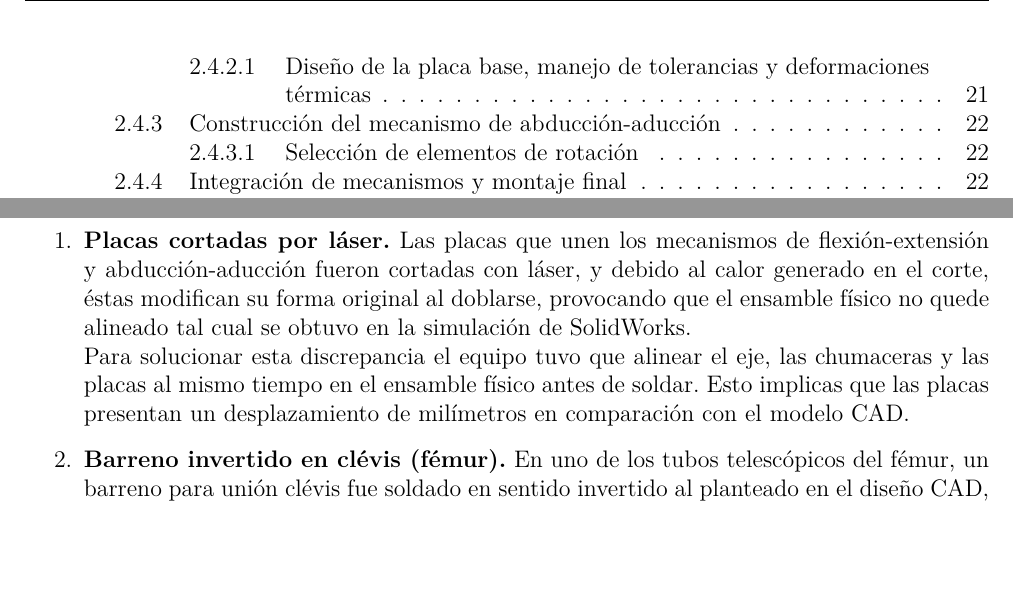
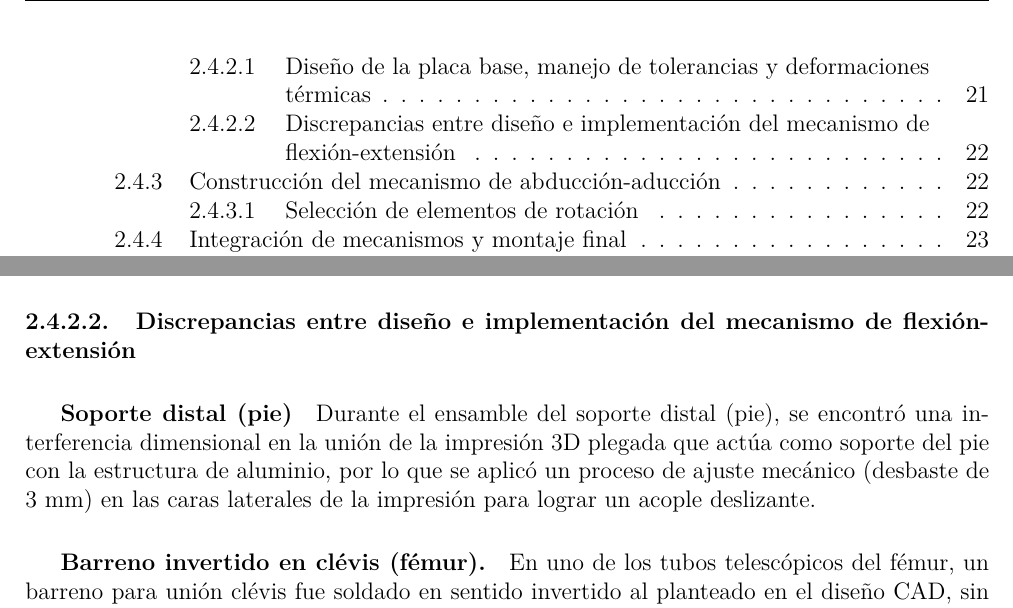
Before and after one commit to ramsalue/tt2, a LaTeX document (tt2_[draft].tex, which reads Body/08_ImplementaciónSistema_1.tex, Body/09_AnálisisIngenieria.tex): two parts of pages 5 and 39 of 74 before the commit and two parts of pages 5 and 32 of 75 after it, joined at a grey line, cut so that both start at the same text, the shorter picture padded with empty space. Compiled offline with pdfLaTeX.

Commit message:
Update 08_ImplementacionSistema_1.tex

```diff
--- a/Body/08_ImplementaciónSistema_1.tex
+++ b/Body/08_ImplementaciónSistema_1.tex
@@ -116,6 +116,12 @@ El mecanismo se manufacturó utilizando perfiles de aluminio 6061-T6 para reduci
 Durante el proceso de manufactura, las placas de acero fueron cortadas mediante láser. Se observó que el calor térmico generado al momento del corte provocó una curvatura, lo que dificultó el alineamiento de las placas con los rieles de la guía. Para corregir el ensamble se realizó una alineación activa, es decir, se montaron el eje, las chumaceras y las placas simultáneamente, y se ajustó la posición con esfuerzo manual antes de aplicar los puntos de soldadura y fijación final. Esto permitió que el eje del movimiento permaneciera paralelo a las guías lineales evitando atascamientos.\\
 
 El mecanismo de flexión-extensión se colocó sobre una placa de acero de 1/4". La longitud de la placa fue acotada al área de transmisión de esfuerzos del actuador lineal en lugar de cubrir toda la base con la finalidad de reducir la deflexión del eje debido al peso de la pierna. Además, se implementaron múltiples puntos de apoyo (chumaceras) que fueron distribuidos a lo largo del eje de transmisión, reduciendo así el momento flector en los extremos.
+
+\paragraph{Discrepancias entre diseño e implementación del mecanismo de flexión-extensión}
+\subparagraph{Soporte distal (pie)}
+Durante el ensamble del soporte distal (pie), se encontró una interferencia dimensional en la unión de la impresión 3D plegada que actúa como soporte del pie con la estructura de aluminio, por lo que se aplicó un proceso de ajuste mecánico (desbaste de 3 mm) en las caras laterales de la impresión para lograr un acople deslizante.
+\subparagraph{Barreno invertido en clévis (fémur).}
+En uno de los tubos telescópicos del fémur, un barreno para unión clévis fue soldado en sentido invertido al planteado en el diseño CAD, sin embargo, no afecta al funcionamiento ni el movimiento por lo que se decidió conservar dicho cambio debido a que el funcionamiento es aceptable.
 
 \begin{figure}[h!]
 	\centering
--- a/Body/09_AnálisisIngenieria.tex
+++ b/Body/09_AnálisisIngenieria.tex
@@ -6,10 +6,10 @@ Debido a la alta capacidad de par del actuador lineal seleccionado (Nema 23 con
 \subsection{Discrepancias entre diseño e implementación}
 Durante el proceso de construcción del proyecto se encontraron diversos desafíos que llevaron a tomar decisiones sobre el diseño planteado inicialmente, lo que llevó a discrepancias entre el diseño e implementación. Las discrepancias encontradas se presentan a continuación:
 \begin{enumerate}
-	\item \textbf{Placas cortadas por láser.} Las placas que unen los mecanismos de flexión-extensión y abducción-aducción fueron cortadas con láser, y debido al calor generado en el corte, éstas modifican su forma original al doblarse, provocando que el ensamble físico no quede alineado tal cual se obtuvo en la simulación de SolidWorks. \\
-	Para solucionar esta discrepancia el equipo tuvo que alinear el eje, las chumaceras y las placas al mismo tiempo en el ensamble físico antes de soldar. Esto implicas que las placas presentan un desplazamiento de milímetros en comparación con el modelo CAD.
-	% Debo entender bien qué placas son las que se desplazaron y si es posible verlo en físico para comprender mejor
-	\item \textbf{Barreno invertido en clévis (fémur).} En uno de los tubos telescópicos del fémur, un barreno para unión clévis fue soldado en sentido invertido al planteado en el diseño CAD, sin embargo, no afecta al funcionamiento ni el movimiento por lo que se decidió conservar dicho cambio debido a que el funcionamiento es aceptable.
+%	\item \textbf{Placas cortadas por láser.} Las placas que unen los mecanismos de flexión-extensión y abducción-aducción fueron cortadas con láser, y debido al calor generado en el corte, éstas modifican su forma original al doblarse, provocando que el ensamble físico no quede alineado tal cual se obtuvo en la simulación de SolidWorks. \\
+%	Para solucionar esta discrepancia el equipo tuvo que alinear el eje, las chumaceras y las placas al mismo tiempo en el ensamble físico antes de soldar. Esto implicas que las placas presentan un desplazamiento de milímetros en comparación con el modelo CAD.
+%	% Debo entender bien qué placas son las que se desplazaron y si es posible verlo en físico para comprender mejor
+%	\item \textbf{Barreno invertido en clévis (fémur).} En uno de los tubos telescópicos del fémur, un barreno para unión clévis fue soldado en sentido invertido al planteado en el diseño CAD, sin embargo, no afecta al funcionamiento ni el movimiento por lo que se decidió conservar dicho cambio debido a que el funcionamiento es aceptable.
 	\item \textbf{Componentes de seguridad no contemplados.} El diseño original no contemplaba un interruptor general, sin embargo, se decidió incorporar un breaker como protección adicional contra sobrecalentamiento o cortocircuitos. \\
 	Así mismo, el sistema no tenía un interruptor de encendido y apagado general integrado en el diseño original, por o que se decidió incorporarlo como parte de la sección de seguridad eléctrica.
 	% Reportar la integración del breaker en la sección correspondiente y hacer mención de la sección aquí en este apartado.
```
Also changed, not shown: Body/08_ImplementaciónSistema_1.tex (2 more changed lines).
